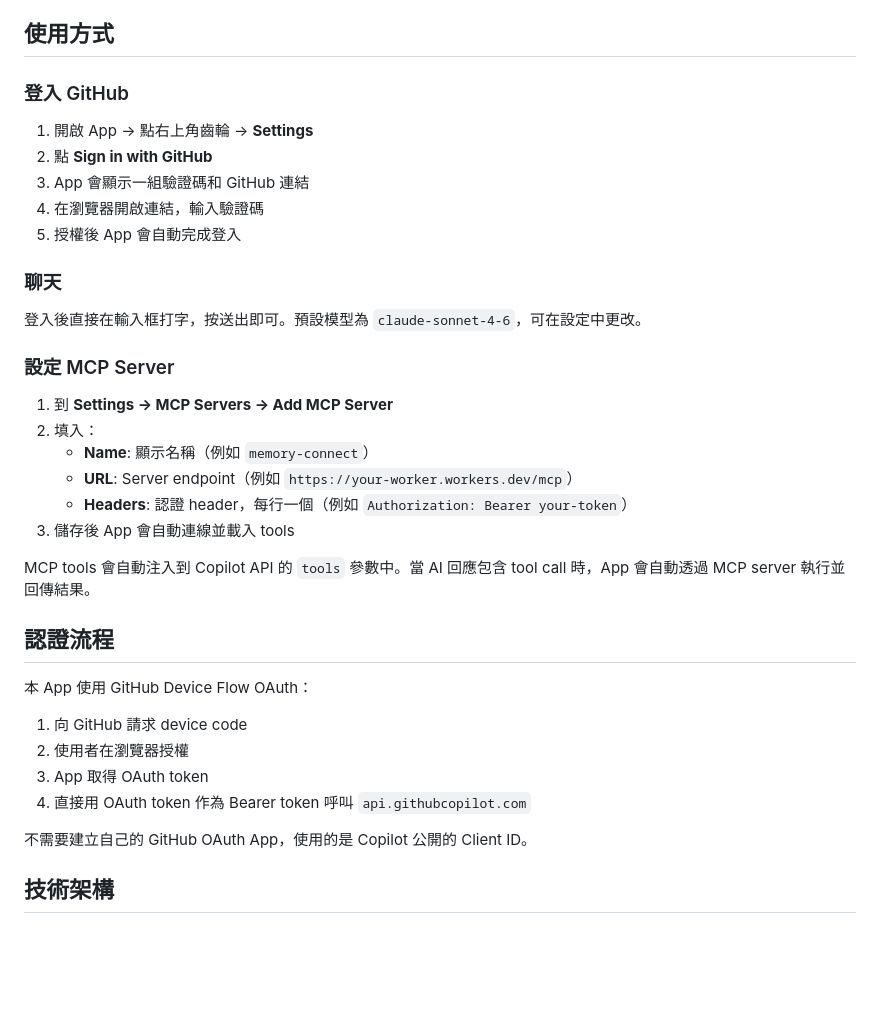
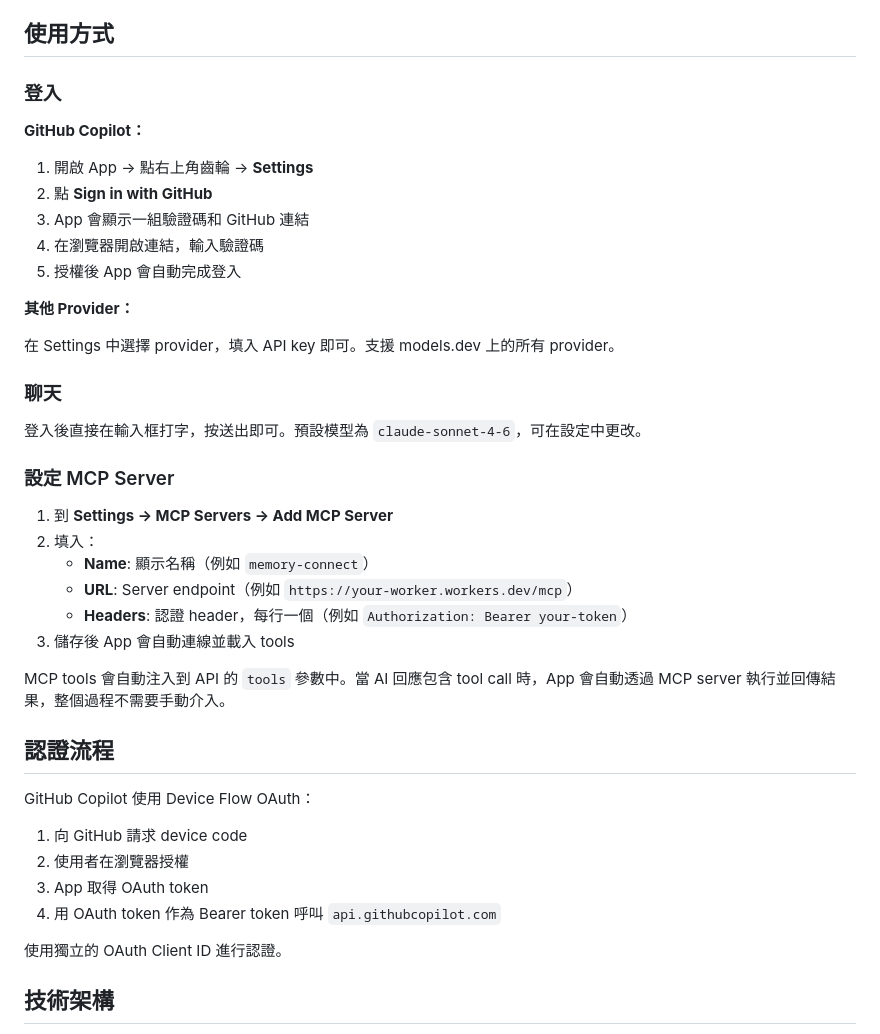
Before and after one commit to jason5545/CopilotChat, a Markdown page: README.md, the part around one of its changes. Drawn GitHub-style; blank space fills up the shorter version.

```diff
--- a/README.md
+++ b/README.md
@@ -42,13 +78,19 @@ open CopilotChat.xcodeproj
 
 ## 使用方式
 
-### 登入 GitHub
+### 登入
+
+**GitHub Copilot：**
 
 1. 開啟 App → 點右上角齒輪 → **Settings**
 2. 點 **Sign in with GitHub**
 3. App 會顯示一組驗證碼和 GitHub 連結
 4. 在瀏覽器開啟連結，輸入驗證碼
 5. 授權後 App 會自動完成登入
+
+**其他 Provider：**
+
+在 Settings 中選擇 provider，填入 API key 即可。支援 models.dev 上的所有 provider。
 
 ### 聊天
 
@@ -63,18 +105,18 @@ open CopilotChat.xcodeproj
    - **Headers**: 認證 header，每行一個（例如 `Authorization: Bearer your-token`）
 3. 儲存後 App 會自動連線並載入 tools
 
-MCP tools 會自動注入到 Copilot API 的 `tools` 參數中。當 AI 回應包含 tool call 時，App 會自動透過 MCP server 執行並回傳結果。
+MCP tools 會自動注入到 API 的 `tools` 參數中。當 AI 回應包含 tool call 時，App 會自動透過 MCP server 執行並回傳結果，整個過程不需要手動介入。
 
 ## 認證流程
 
-本 App 使用 GitHub Device Flow OAuth：
+GitHub Copilot 使用 Device Flow OAuth：
 
 1. 向 GitHub 請求 device code
 2. 使用者在瀏覽器授權
 3. App 取得 OAuth token
-4. 直接用 OAuth token 作為 Bearer token 呼叫 `api.githubcopilot.com`
+4. 用 OAuth token 作為 Bearer token 呼叫 `api.githubcopilot.com`
 
-不需要建立自己的 GitHub OAuth App，使用的是 Copilot 公開的 Client ID。
+使用獨立的 OAuth Client ID 進行認證。
 
 ## 技術架構
 
```
Also changed, not shown: other parts of README.md (+83 -19 lines).
